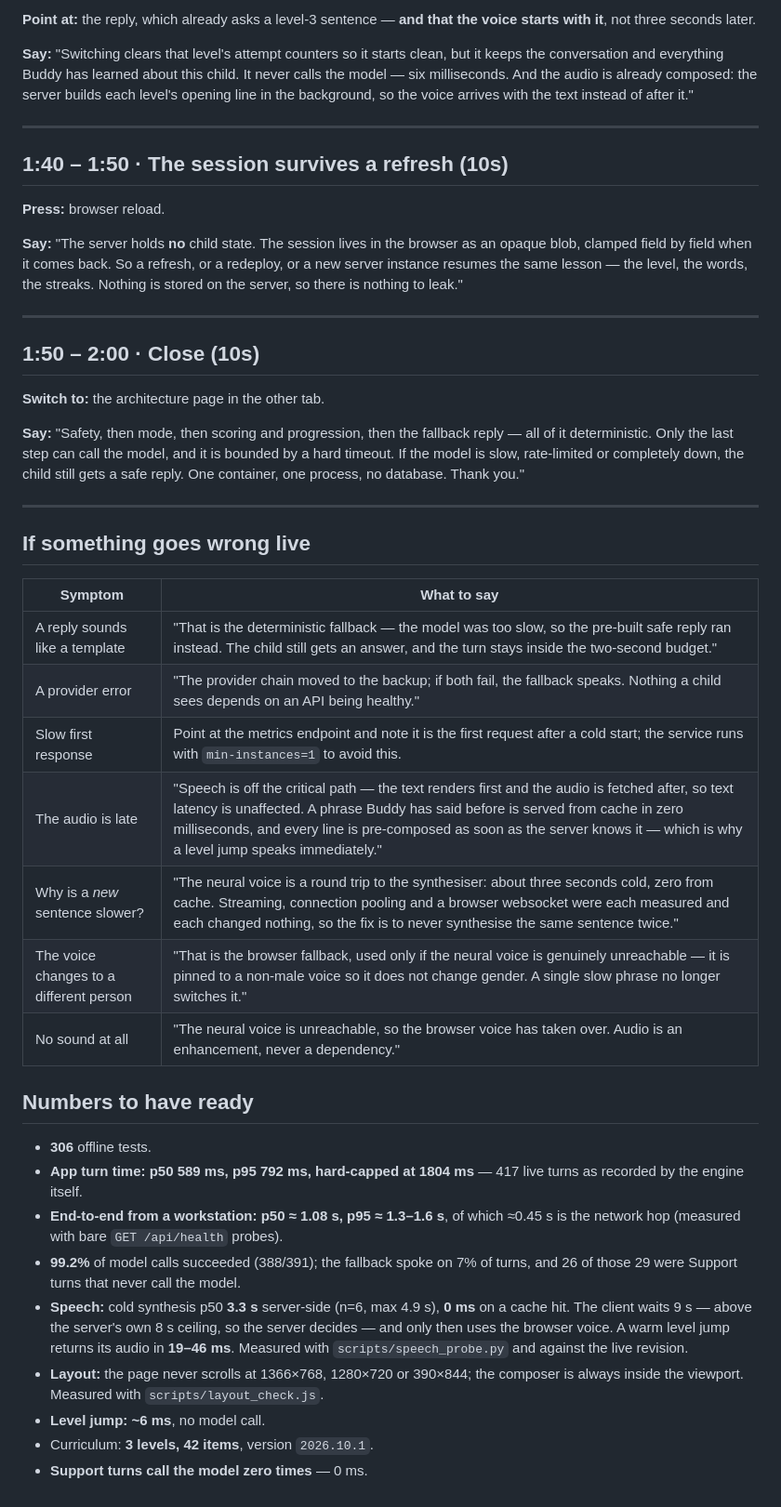
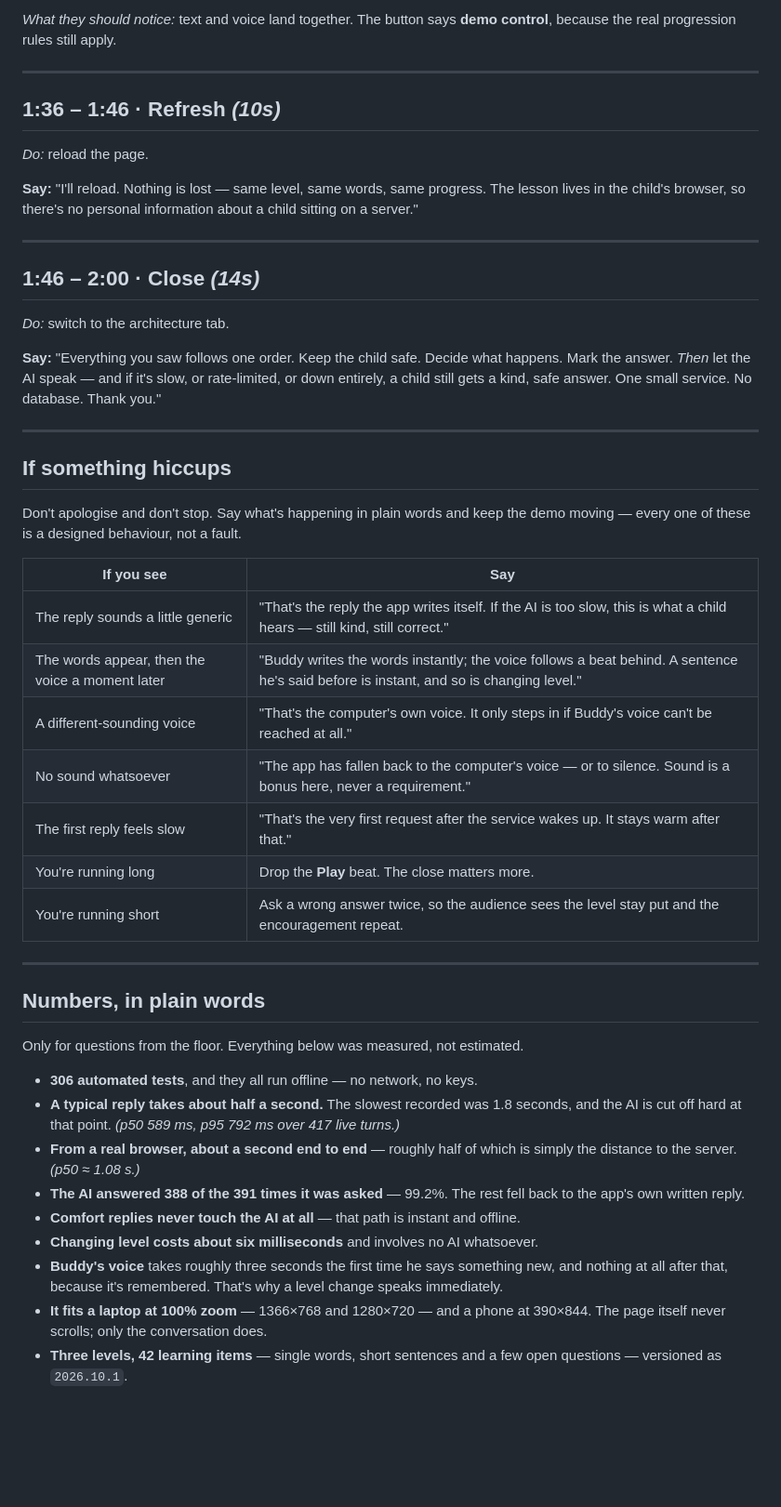
Before and after one commit to asifdotpy/brimsel-kids-chatbot, a Markdown page: docs/demo-script.md, the part around one of its changes. Shown at 93% size. Rendered like a GitHub page; blank space fills up the shorter version.

```diff
--- a/docs/demo-script.md
+++ b/docs/demo-script.md
@@ -103,65 +94,65 @@ the rule."
 
-**Point at:** the reply, which already asks a level-3 sentence — **and that the voice
-starts with it**, not three seconds later.
-
-**Say:** "Switching clears that level's attempt counters so it starts clean, but it
-keeps the conversation and everything Buddy has learned about this child. It never
-calls the model — six milliseconds. And the audio is already composed: the server
-builds each level's opening line in the background, so the voice arrives with the
-text instead of after it."
+*What they should notice:* text and voice land together. The button says **demo
+control**, because the real progression rules still apply.
 
 ---
 
-## 1:40 – 1:50 · The session survives a refresh (10s)
+## 1:36 – 1:46 · Refresh *(10s)*
 
-**Press:** browser reload.
+*Do:* reload the page.
 
-**Say:** "The server holds **no** child state. The session lives in the browser as
-an opaque blob, clamped field by field when it comes back. So a refresh, or a
-redeploy, or a new server instance resumes the same lesson — the level, the words,
-the streaks. Nothing is stored on the server, so there is nothing to leak."
+**Say:** "I'll reload. Nothing is lost — same level, same words, same progress. The
+lesson lives in the child's browser, so there's no personal information about a
+child sitting on a server."
 
 ---
 
-## 1:50 – 2:00 · Close (10s)
+## 1:46 – 2:00 · Close *(14s)*
 
-**Switch to:** the architecture page in the other tab.
+*Do:* switch to the architecture tab.
 
-**Say:** "Safety, then mode, then scoring and progression, then the fallback reply —
-all of it deterministic. Only the last step can call the model, and it is bounded
-by a hard timeout. If the model is slow, rate-limited or completely down, the child
-still gets a safe reply. One container, one process, no database. Thank you."
+**Say:** "Everything you saw follows one order. Keep the child safe. Decide what
+happens. Mark the answer. *Then* let the AI speak — and if it's slow, or rate-limited,
+or down entirely, a child still gets a kind, safe answer. One small service. No
+database. Thank you."
 
 ---
 
-## If something goes wrong live
+## If something hiccups
 
-| Symptom | What to say |
+Don't apologise and don't stop. Say what's happening in plain words and keep the
+demo moving — every one of these is a designed behaviour, not a fault.
+
+| If you see | Say |
 | --- | --- |
-| A reply sounds like a template | "That is the deterministic fallback — the model was too slow, so the pre-built safe reply ran instead. The child still gets an answer, and the turn stays inside the two-second budget." |
-| A provider error | "The provider chain moved to the backup; if both fail, the fallback speaks. Nothing a child sees depends on an API being healthy." |
-| Slow first response | Point at the metrics endpoint and note it is the first request after a cold start; the service runs with `min-instances=1` to avoid this. |
-| The audio is late | "Speech is off the critical path — the text renders first and the audio is fetched after, so text latency is unaffected. A phrase Buddy has said before is served from cache in zero milliseconds, and every line is pre-composed as soon as the server knows it — which is why a level jump speaks immediately." |
-| Why is a *new* sentence slower? | "The neural voice is a round trip to the synthesiser: about three seconds cold, zero from cache. Streaming, connection pooling and a browser websocket were each measured and each changed nothing, so the fix is to never synthesise the same sentence twice." |
-| The voice changes to a different person | "That is the browser fallback, used only if the neural voice is genuinely unreachable — it is pinned to a non-male voice so it does not change gender. A single slow phrase no longer switches it." |
-| No sound at all | "The neural voice is unreachable, so the browser voice has taken over. Audio is an enhancement, never a dependency." |
+| The reply sounds a little generic | "That's the reply the app writes itself. If the AI is too slow, this is what a child hears — still kind, still correct." |
+| The words appear, then the voice a moment later | "Buddy writes the words instantly; the voice follows a beat behind. A sentence he's said before is instant, and so is changing level." |
+| A different-sounding voice | "That's the computer's own voice. It only steps in if Buddy's voice can't be reached at all." |
+| No sound whatsoever | "The app has fallen back to the computer's voice — or to silence. Sound is a bonus here, never a requirement." |
+| The first reply feels slow | "That's the very first request after the service wakes up. It stays warm after that." |
+| You're running long | Drop the **Play** beat. The close matters more. |
+| You're running short | Ask a wrong answer twice, so the audience sees the level stay put and the encouragement repeat. |
 
-## Numbers to have ready
+---
 
-- **306** offline tests.
-- **App turn time: p50 589 ms, p95 792 ms, hard-capped at 1804 ms** — 417 live
-  turns as recorded by the engine itself.
-- **End-to-end from a workstation: p50 ≈ 1.08 s, p95 ≈ 1.3–1.6 s**, of which
-  ≈0.45 s is the network hop (measured with bare `GET /api/health` probes).
-- **99.2%** of model calls succeeded (388/391); the fallback spoke on 7% of
-  turns, and 26 of those 29 were Support turns that never call the model.
-- **Speech:** cold synthesis p50 **3.3 s** server-side (n=6, max 4.9 s), **0 ms** on a
-  cache hit. The client waits 9 s — above the server's own 8 s ceiling, so the
-  server decides — and only then uses the browser voice. A warm level jump returns
-  its audio in **19–46 ms**. Measured with `scripts/speech_probe.py` and against the
-  live revision.
-- **Layout:** the page never scrolls at 1366×768, 1280×720 or 390×844; the composer
-  is always inside the viewport. Measured with `scripts/layout_check.js`.
-- **Level jump: ~6 ms**, no model call.
-- Curriculum: **3 levels, 42 items**, version `2026.10.1`.
-- **Support turns call the model zero times** — 0 ms.
+## Numbers, in plain words
+
+Only for questions from the floor. Everything below was measured, not estimated.
+
+- **306 automated tests**, and they all run offline — no network, no keys.
+- **A typical reply takes about half a second.** The slowest recorded was 1.8
+  seconds, and the AI is cut off hard at that point. *(p50 589 ms, p95 792 ms over
+  417 live turns.)*
+- **From a real browser, about a second end to end** — roughly half of which is
+  simply the distance to the server. *(p50 ≈ 1.08 s.)*
+- **The AI answered 388 of the 391 times it was asked** — 99.2%. The rest fell back
+  to the app's own written reply.
+- **Comfort replies never touch the AI at all** — that path is instant and offline.
+- **Changing level costs about six milliseconds** and involves no AI whatsoever.
+- **Buddy's voice** takes roughly three seconds the first time he says something
+  new, and nothing at all after that, because it's remembered. That's why a level
+  change speaks immediately.
+- **It fits a laptop at 100% zoom** — 1366×768 and 1280×720 — and a phone at
+  390×844. The page itself never scrolls; only the conversation does.
+- **Three levels, 42 learning items** — single words, short sentences and a few open
+  questions — versioned as `2026.10.1`.
```
Also changed, not shown: other parts of docs/demo-script.md (+53 -62 lines).
